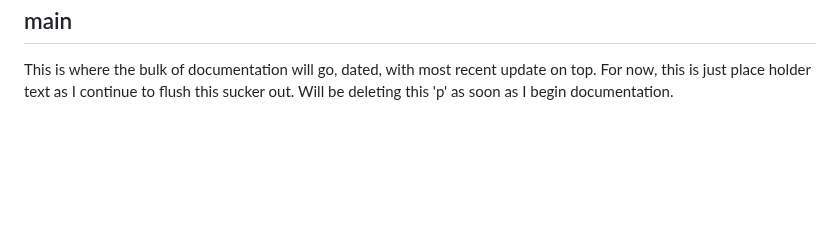
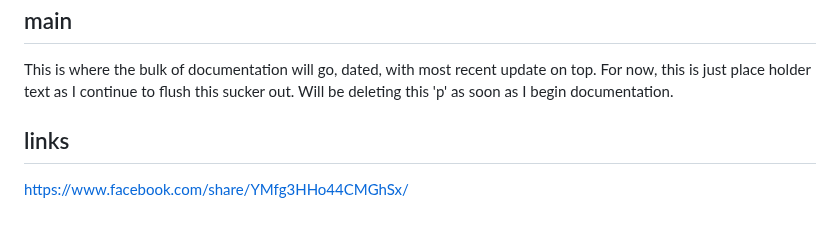
Before and after one commit to luckynumbersalmon/luckynumbersalmon.github.io, a Markdown page: README.md, the part around the change. Rendered like a GitHub page; blank space fills up the shorter version.

```diff
--- a/README.md
+++ b/README.md
@@ -178,3 +178,7 @@ A proud dog parent to Ada, my Shepard mix, who keeps me grounded during time off
 <h2>main</h2>
 
 <p>This is where the bulk of documentation will go, dated, with most recent update on top. For now, this is just place holder text as I continue to flush this sucker out. Will be deleting this 'p' as soon as I begin documentation.</p>
+
+<h2>links</h2>
+
+https://www.facebook.com/share/YMfg3HHo44CMGhSx/
```
